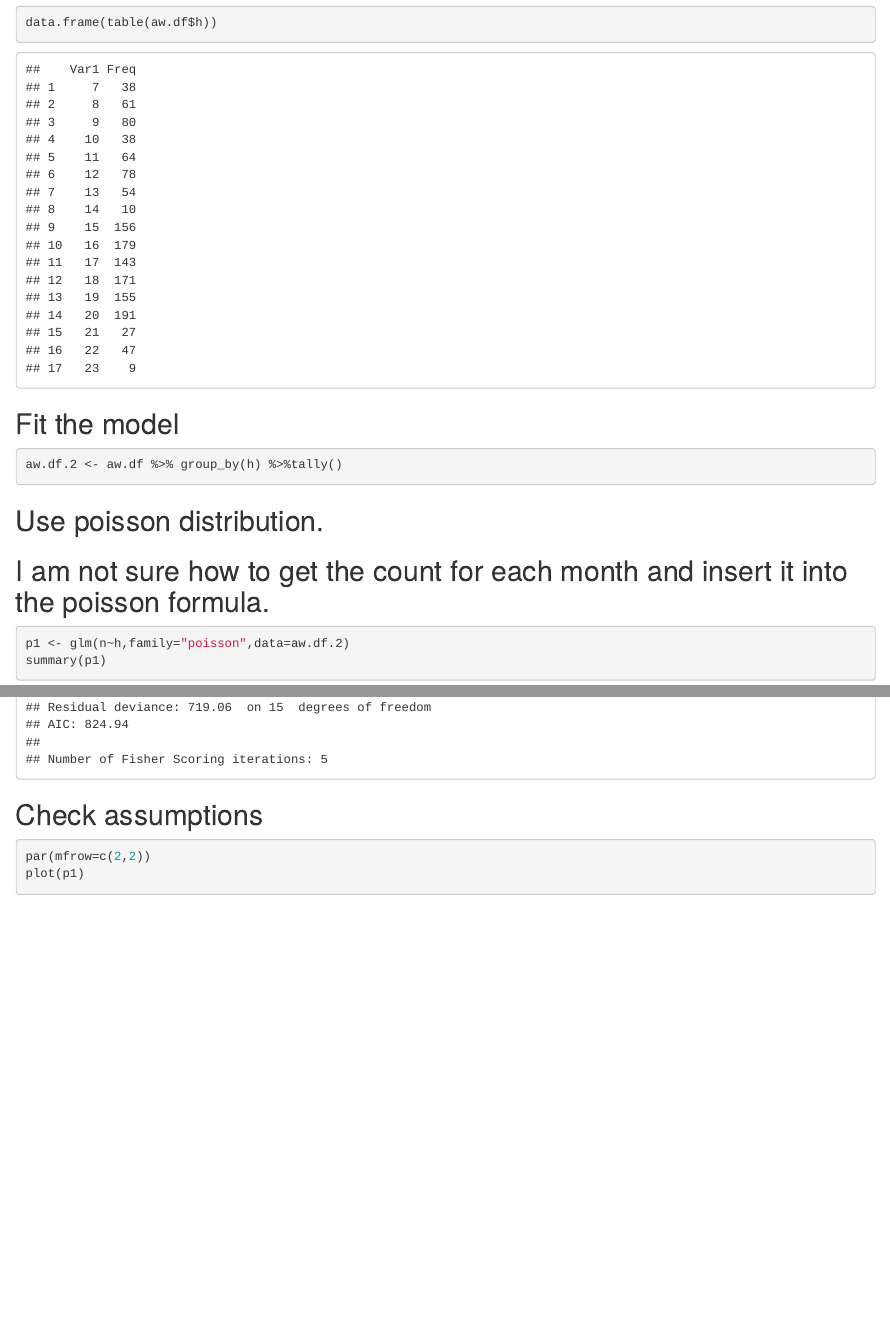
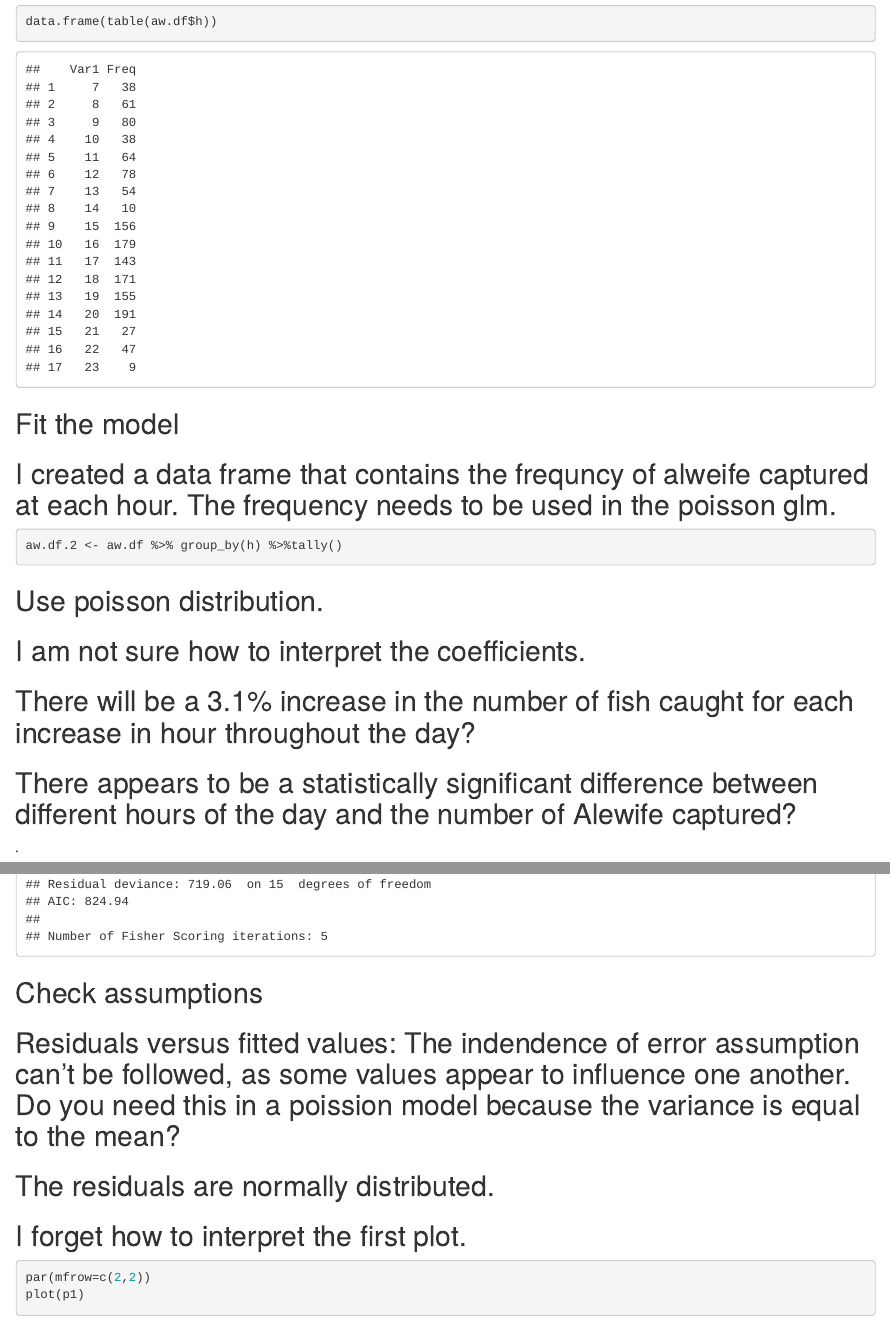
Before and after one commit to jessielilly/alewife, an R Markdown document (Rmd/updatedproject.Rmd): the page in a window 1100 px wide, from 10210 px down before the commit and from 10250 px down after it, so that both start at the same text, and a second part further down, joined at a grey line. Rendered offline with R 4.5, knitr and Pandoc, with nearby package versions.

Commit message:
I added an interpretation to the Poission distribution.

````diff
--- a/Rmd/updatedproject.Rmd
+++ b/Rmd/updatedproject.Rmd
@@ -293,13 +293,17 @@ data.frame(table(aw.df$h))
 ```
 
 ## Fit the model
+## I created a data frame that contains the frequncy of alweife captured at each hour. The frequency needs to be used in the poisson glm.
 
 ```{r}
 aw.df.2 <- aw.df %>% group_by(h) %>%tally()
 ```
 
 ## Use poisson distribution.
-## I am not sure how to get the count for each month and insert it into the poisson formula.
+## I am not sure how to interpret the coefficients.
+## There will be a 3.1% increase in the number of fish caught for each increase in hour throughout the day?
+## There appears to be a statistically significant difference between different hours of the day and the number of Alewife captured?
+.
 
 ```{r}
 
@@ -308,6 +312,9 @@ summary(p1)
 ```
 
 ## Check assumptions
+## Residuals versus fitted values: The indendence of error assumption can't be followed, as some values appear to influence one another. Do you need this in a poission model because the variance is equal to the mean?
+## The residuals are normally distributed.
+## I forget how to interpret the first plot.
 
 ```{r}
 par(mfrow=c(2,2))
````
Also changed, not shown: Rmd/updatedproject.Rmd (4 more changed lines).
